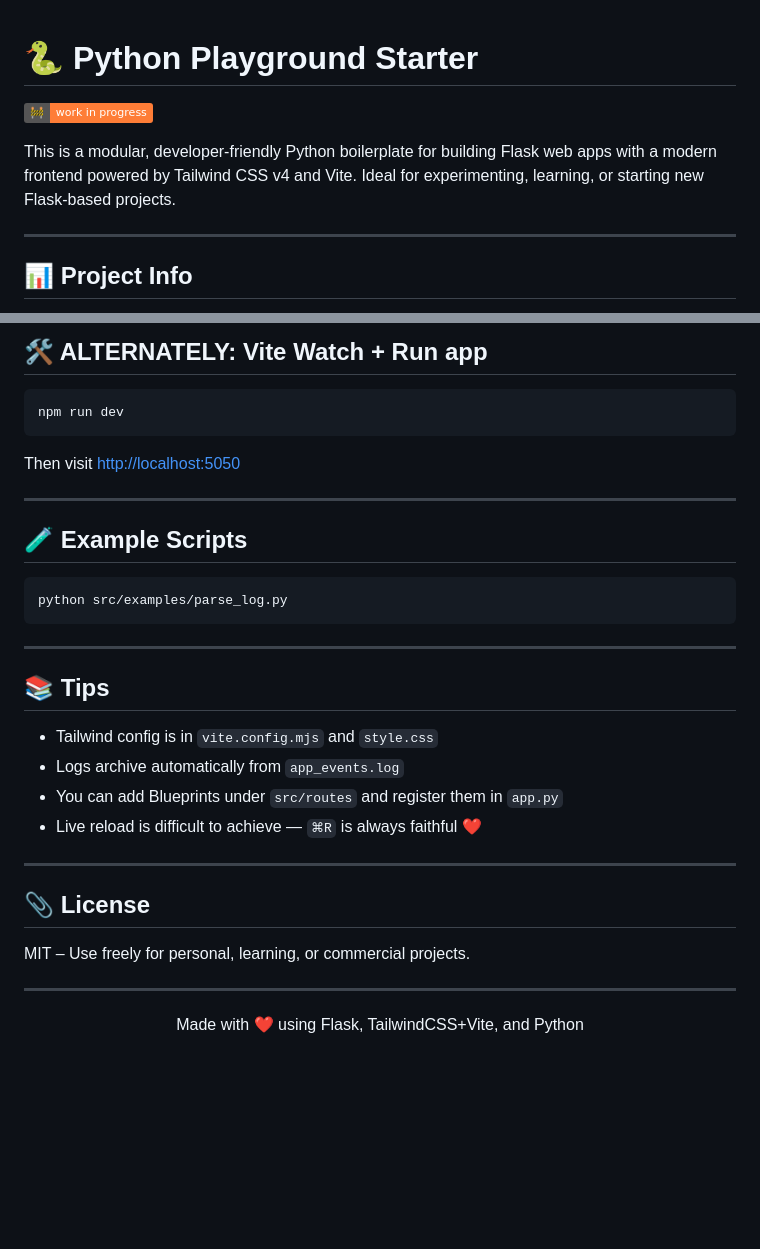
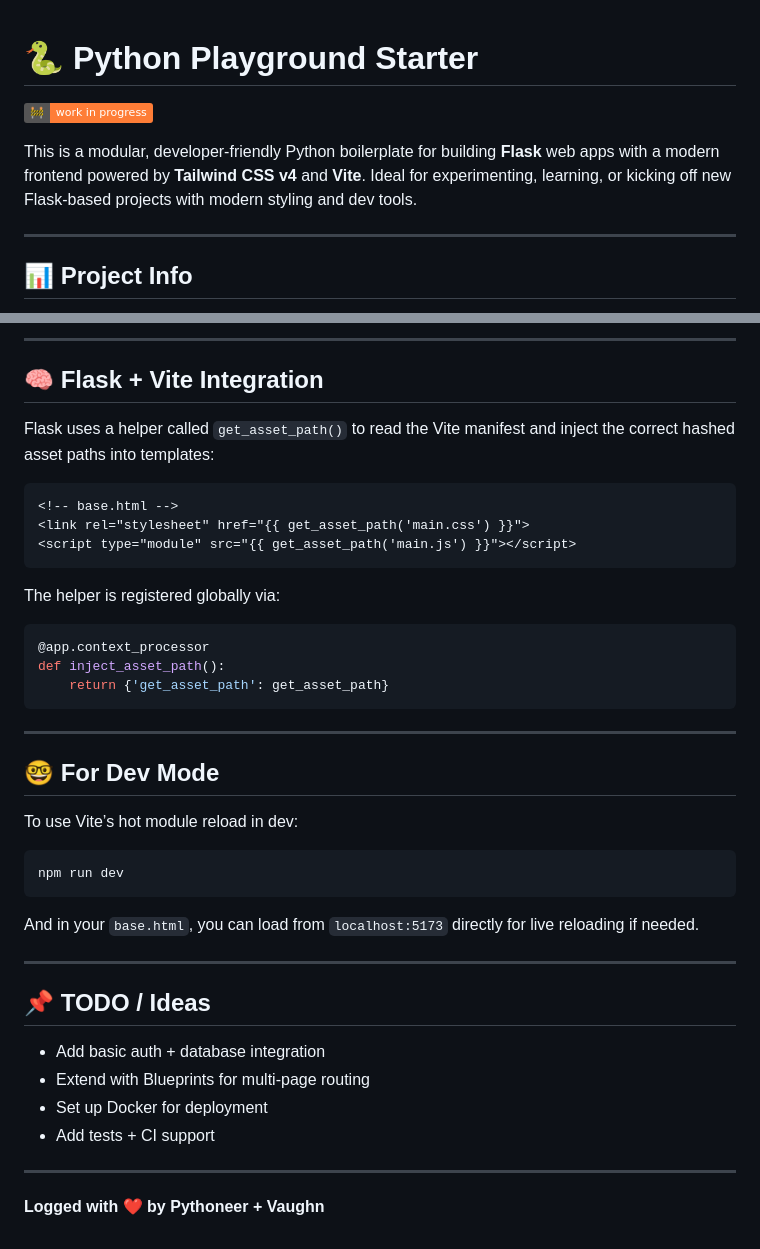
Before and after one commit to vaughn-taylor/python-playground, a Markdown page: README.md, 2 parts joined by grey strips. Drawn GitHub-style; badges without logos; blank space fills up the shorter version.

Commit message:
updated readme to reflect new structure

````diff
--- a/README.md
+++ b/README.md
@@ -1,7 +1,8 @@
 # 🐍 Python Playground Starter
+
 ![WIP](https://img.shields.io/badge/🚧-work%20in%20progress-orange)
 
-This is a modular, developer-friendly Python boilerplate for building Flask web apps with a modern frontend powered by Tailwind CSS v4 and Vite. Ideal for experimenting, learning, or starting new Flask-based projects.
+This is a modular, developer-friendly Python boilerplate for building **Flask** web apps with a modern frontend powered by **Tailwind CSS v4** and **Vite**. Ideal for experimenting, learning, or kicking off new Flask-based projects with modern styling and dev tools.
 
 ---
 
@@ -83,38 +116,45 @@ Then visit [http://localhost:5050](http://localhost:5050)
 
-## 🛠 ALTERNATELY: Vite Watch + Run app
+---
+
+## 🧠 Flask + Vite Integration
+
+Flask uses a helper called `get_asset_path()` to read the Vite manifest and inject the correct hashed asset paths into templates:
+
+```html
+<!-- base.html -->
+<link rel="stylesheet" href="{{ get_asset_path('main.css') }}">
+<script type="module" src="{{ get_asset_path('main.js') }}"></script>
+```
+
+The helper is registered globally via:
+
+```python
+@app.context_processor
+def inject_asset_path():
+    return {'get_asset_path': get_asset_path}
+```
+
+---
+
+## 🤓 For Dev Mode
+
+To use Vite’s hot module reload in dev:
 
 ```bash
 npm run dev
 ```
 
-Then visit [http://localhost:5050](http://localhost:5050)
-
+And in your `base.html`, you can load from `localhost:5173` directly for live reloading if needed.
 
 ---
 
-## 🧪 Example Scripts
+## 📌 TODO / Ideas
 
-```bash
-python src/examples/parse_log.py
-```
+- Add basic auth + database integration
+- Extend with Blueprints for multi-page routing
+- Set up Docker for deployment
+- Add tests + CI support
 
 ---
 
-## 📚 Tips
-
-- Tailwind config is in `vite.config.mjs` and `style.css`
-- Logs archive automatically from `app_events.log`
-- You can add Blueprints under `src/routes` and register them in `app.py`
-- Live reload is difficult to achieve — `⌘R` is always faithful ❤️
-
----
-
-## 📎 License
-
-MIT – Use freely for personal, learning, or commercial projects.
-
----
-
-<p align="center">
-  Made with ❤️ using Flask, TailwindCSS+Vite, and Python
-</p>
+**Logged with ❤️ by Pythoneer + Vaughn**
````
Also changed, not shown: other parts of README.md (+76 -44 lines).
